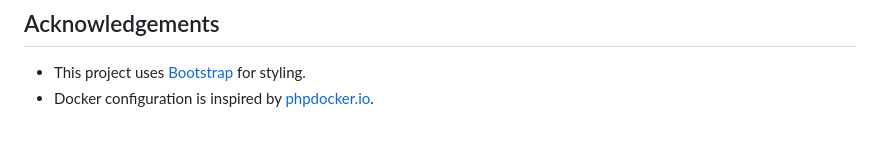
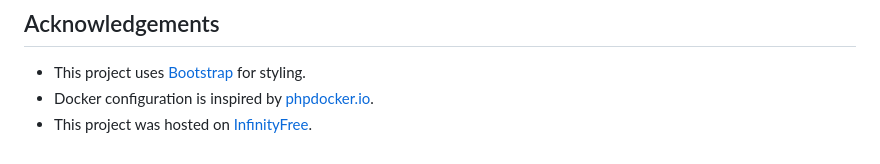
Before and after one commit to vpteruel/comp1006-24s-31830, a Markdown page: assignment-2/README.md, the part around the change. GitHub-like rendering.

Commit message:
add hoster

```diff
--- a/assignment-2/README.md
+++ b/assignment-2/README.md
@@ -163,3 +163,4 @@ This project is licensed under the MIT License.
 
 - This project uses [Bootstrap](https://getbootstrap.com/) for styling.
 - Docker configuration is inspired by [phpdocker.io](https://phpdocker.io/).
+- This project was hosted on [InfinityFree](https://www.infinityfree.com/).
```
